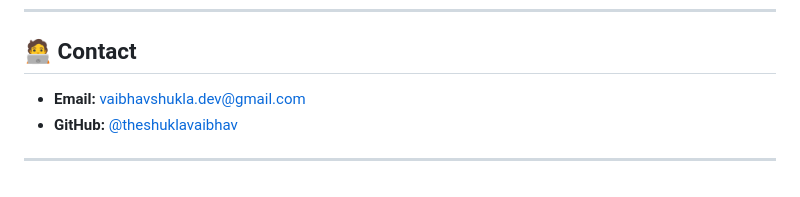
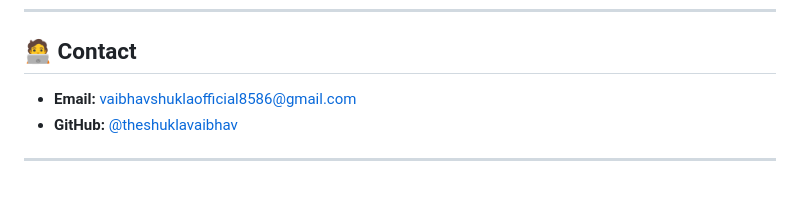
Before and after one commit to theshuklavaibhav/Bistro, a Markdown page: README.md, the part around one of its changes. Drawn GitHub-style.

```diff
--- a/README.md
+++ b/README.md
@@ -135,7 +127,7 @@ I’m open to feedback and suggestions for improvement.
 
 ## 🧑‍💻 Contact
 
-- **Email:** vaibhavshukla.dev@gmail.com
+- **Email:** vaibhavshuklaofficial8586@gmail.com
 - **GitHub:** [@theshuklavaibhav](https://github.com/theshuklavaibhav)
 
 ---
```
Also changed, not shown: other parts of README.md (+4 -12 lines).
